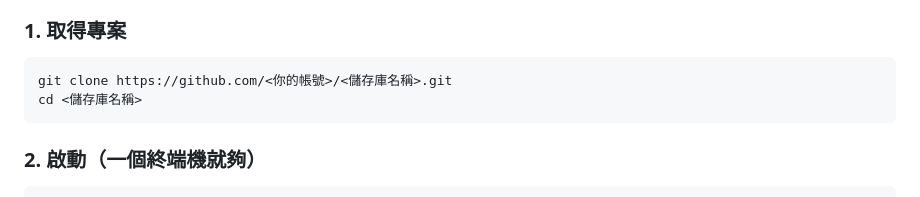
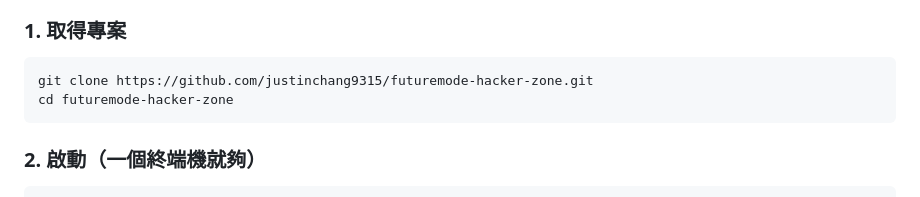
Before and after one commit to justinchang9315/futuremode-hacker-zone, a Markdown page: README.md, the part around the change. GitHub-like rendering.

Commit message:
docs: 填入實際的儲存庫 clone 網址
Co-Authored-By: Claude Opus 5 <noreply@anthropic.com>

````diff
--- a/README.md
+++ b/README.md
@@ -111,8 +111,8 @@ flowchart TB
 ### 1. 取得專案
 
 ```powershell
-git clone https://github.com/<你的帳號>/<儲存庫名稱>.git
-cd <儲存庫名稱>
+git clone https://github.com/justinchang9315/futuremode-hacker-zone.git
+cd futuremode-hacker-zone
 ```
 
 ### 2. 啟動（一個終端機就夠）
````
